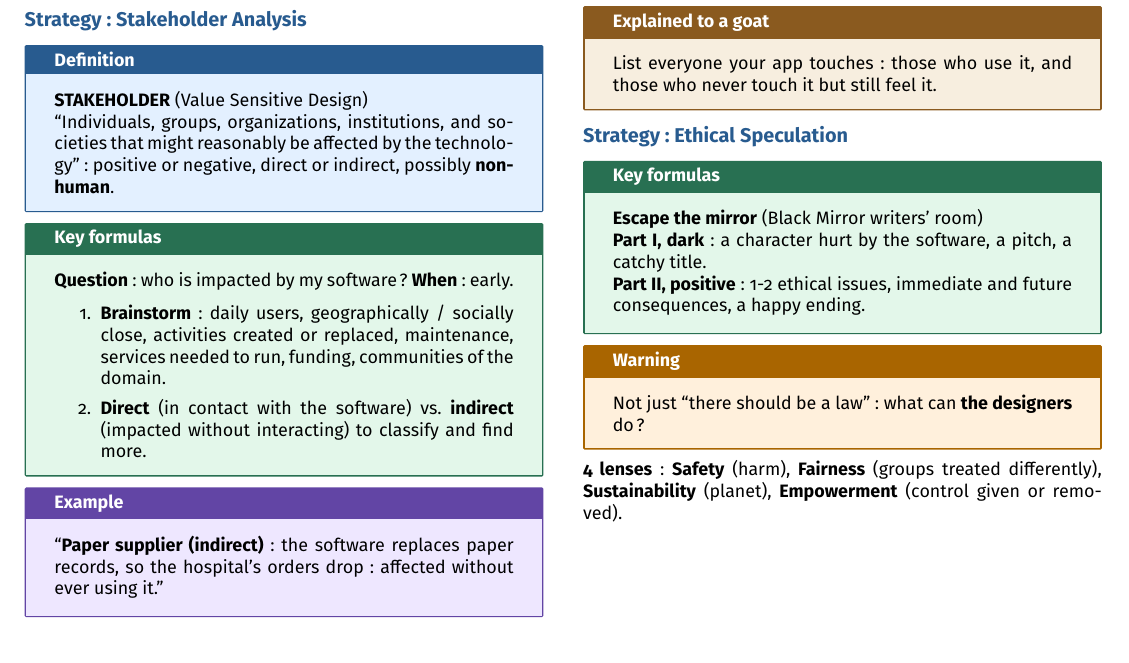
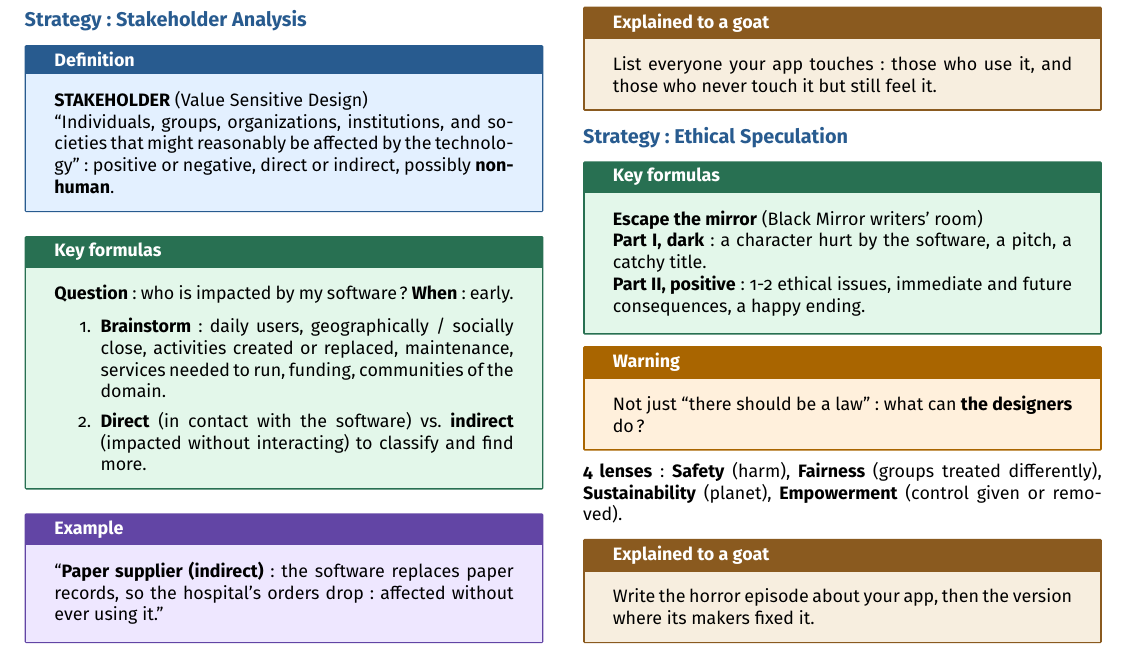
Before and after one commit to AlphaXT38G/notes_ba5, a LaTeX document (respsoft/week/week02.tex): part of page 2 of 2, cut so that both start at the same text. Compiled offline with pdfLaTeX.

Commit message:
feat(respsoft-week02): add the goat explanation of ethical speculation
Co-Authored-By: Claude Opus 5.5 <noreply@anthropic.com>

```diff
--- a/respsoft/week/week02.tex
+++ b/respsoft/week/week02.tex
@@ -540,6 +540,13 @@ Not just ``there should be a law'': what can \textbf{the designers} do?
 \textbf{Sustainability} (planet), \textbf{Empowerment} (control given or removed).
 
 
+\begin{goat}
+
+Write the horror episode about your app, then the version where its makers fixed it.
+
+\end{goat}
+
+
 \end{multicols}
 
 
```
